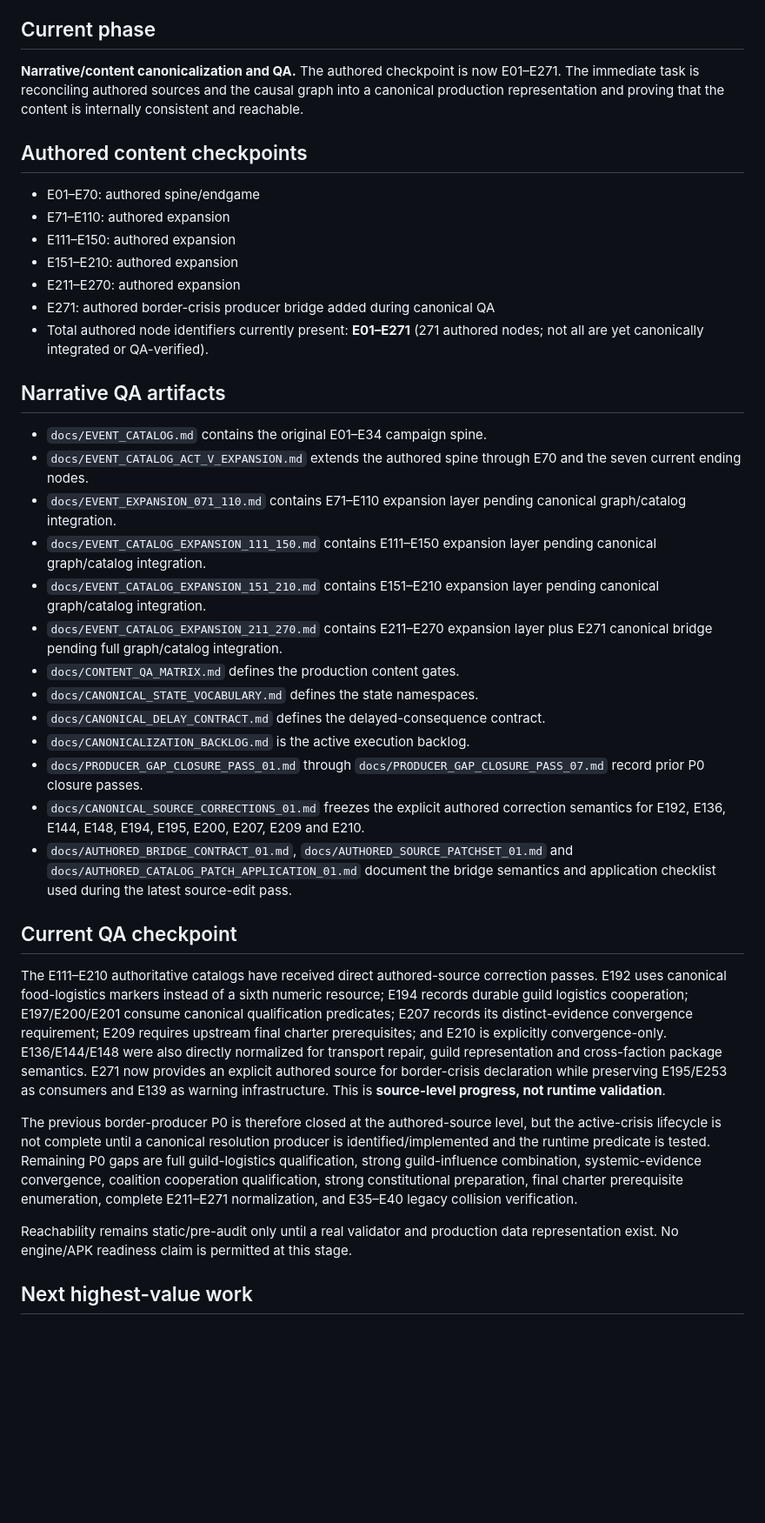
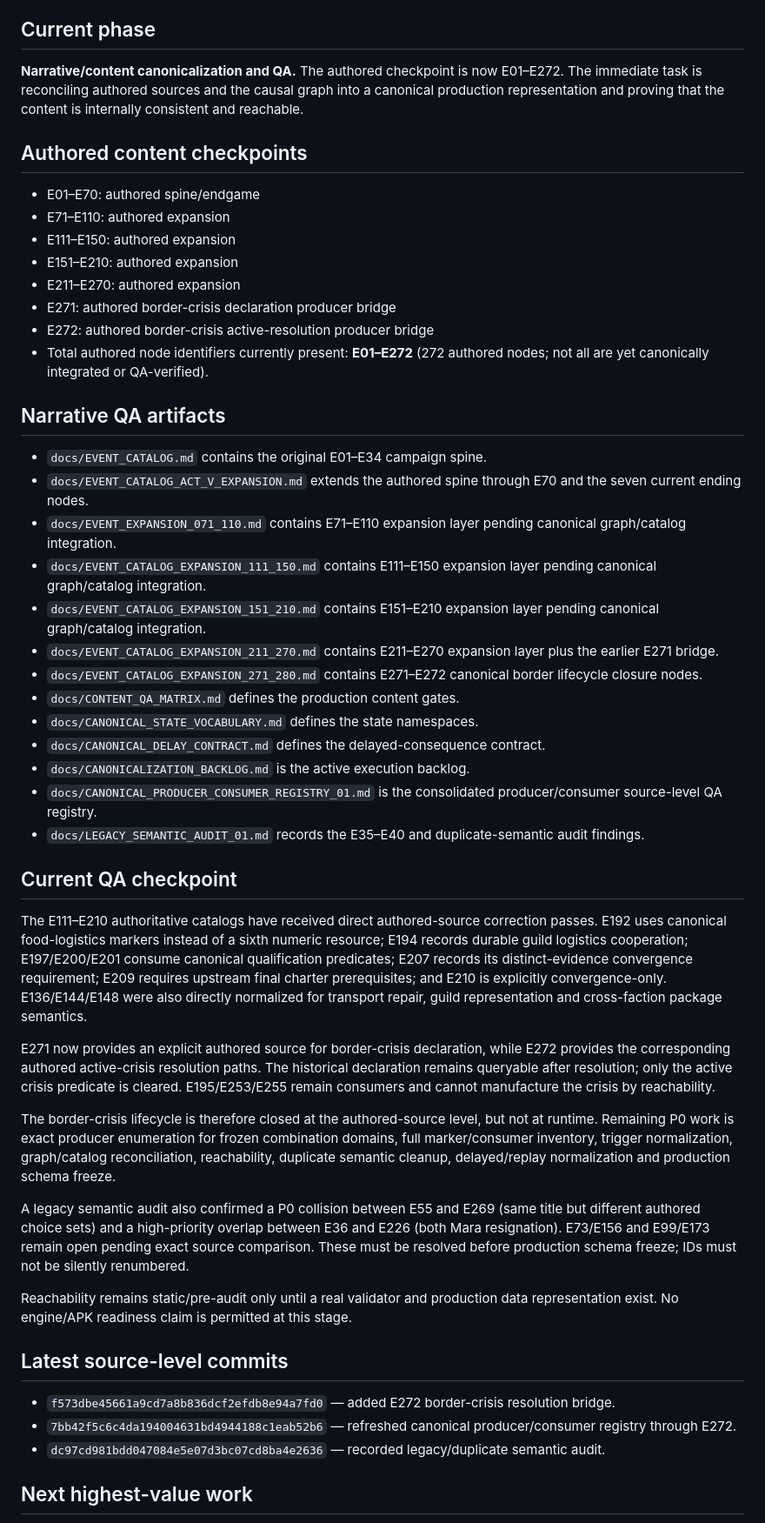
Before and after one commit to lukeniukrostyslav/choice-kingdom, a Markdown page: PROJECT_STATE.md, the part around one of its changes. Shown at 87% size. GitHub-like rendering; blank space fills up the shorter version.

Commit message:
docs: refresh project state after E272 and semantic audit

```diff
--- a/PROJECT_STATE.md
+++ b/PROJECT_STATE.md
@@ -31,7 +31,7 @@ No mock gameplay, fake completion, placeholder business logic presented as finis
 11. Treat the production AAB/signing/Play release as the final stage after APK and QA gates pass.
 
 ## Current phase
-**Narrative/content canonicalization and QA.** The authored checkpoint is now E01–E271. The immediate task is reconciling authored sources and the causal graph into a canonical production representation and proving that the content is internally consistent and reachable.
+**Narrative/content canonicalization and QA.** The authored checkpoint is now E01–E272. The immediate task is reconciling authored sources and the causal graph into a canonical production representation and proving that the content is internally consistent and reachable.
 
 ## Authored content checkpoints
 - E01–E70: authored spine/endgame
@@ -39,8 +39,9 @@ No mock gameplay, fake completion, placeholder business logic presented as finis
 - E111–E150: authored expansion
 - E151–E210: authored expansion
 - E211–E270: authored expansion
-- E271: authored border-crisis producer bridge added during canonical QA
-- Total authored node identifiers currently present: **E01–E271** (271 authored nodes; not all are yet canonically integrated or QA-verified).
+- E271: authored border-crisis declaration producer bridge
+- E272: authored border-crisis active-resolution producer bridge
+- Total authored node identifiers currently present: **E01–E272** (272 authored nodes; not all are yet canonically integrated or QA-verified).
 
 ## Narrative QA artifacts
 - `docs/EVENT_CATALOG.md` contains the original E01–E34 campaign spine.
@@ -48,20 +49,29 @@ No mock gameplay, fake completion, placeholder business logic presented as finis
 - `docs/EVENT_EXPANSION_071_110.md` contains E71–E110 expansion layer pending canonical graph/catalog integration.
 - `docs/EVENT_CATALOG_EXPANSION_111_150.md` contains E111–E150 expansion layer pending canonical graph/catalog integration.
 - `docs/EVENT_CATALOG_EXPANSION_151_210.md` contains E151–E210 expansion layer pending canonical graph/catalog integration.
-- `docs/EVENT_CATALOG_EXPANSION_211_270.md` contains E211–E270 expansion layer plus E271 canonical bridge pending full graph/catalog integration.
+- `docs/EVENT_CATALOG_EXPANSION_211_270.md` contains E211–E270 expansion layer plus the earlier E271 bridge.
+- `docs/EVENT_CATALOG_EXPANSION_271_280.md` contains E271–E272 canonical border lifecycle closure nodes.
 - `docs/CONTENT_QA_MATRIX.md` defines the production content gates.
 - `docs/CANONICAL_STATE_VOCABULARY.md` defines the state namespaces.
 - `docs/CANONICAL_DELAY_CONTRACT.md` defines the delayed-consequence contract.
 - `docs/CANONICALIZATION_BACKLOG.md` is the active execution backlog.
-- `docs/PRODUCER_GAP_CLOSURE_PASS_01.md` through `docs/PRODUCER_GAP_CLOSURE_PASS_07.md` record prior P0 closure passes.
-- `docs/CANONICAL_SOURCE_CORRECTIONS_01.md` freezes the explicit authored correction semantics for E192, E136, E144, E148, E194, E195, E200, E207, E209 and E210.
-- `docs/AUTHORED_BRIDGE_CONTRACT_01.md`, `docs/AUTHORED_SOURCE_PATCHSET_01.md` and `docs/AUTHORED_CATALOG_PATCH_APPLICATION_01.md` document the bridge semantics and application checklist used during the latest source-edit pass.
+- `docs/CANONICAL_PRODUCER_CONSUMER_REGISTRY_01.md` is the consolidated producer/consumer source-level QA registry.
+- `docs/LEGACY_SEMANTIC_AUDIT_01.md` records the E35–E40 and duplicate-semantic audit findings.
 
 ## Current QA checkpoint
-The E111–E210 authoritative catalogs have received direct authored-source correction passes. E192 uses canonical food-logistics markers instead of a sixth numeric resource; E194 records durable guild logistics cooperation; E197/E200/E201 consume canonical qualification predicates; E207 records its distinct-evidence convergence requirement; E209 requires upstream final charter prerequisites; and E210 is explicitly convergence-only. E136/E144/E148 were also directly normalized for transport repair, guild representation and cross-faction package semantics. E271 now provides an explicit authored source for border-crisis declaration while preserving E195/E253 as consumers and E139 as warning infrastructure. This is **source-level progress, not runtime validation**.
+The E111–E210 authoritative catalogs have received direct authored-source correction passes. E192 uses canonical food-logistics markers instead of a sixth numeric resource; E194 records durable guild logistics cooperation; E197/E200/E201 consume canonical qualification predicates; E207 records its distinct-evidence convergence requirement; E209 requires upstream final charter prerequisites; and E210 is explicitly convergence-only. E136/E144/E148 were also directly normalized for transport repair, guild representation and cross-faction package semantics.
 
-The previous border-producer P0 is therefore closed at the authored-source level, but the active-crisis lifecycle is not complete until a canonical resolution producer is identified/implemented and the runtime predicate is tested. Remaining P0 gaps are full guild-logistics qualification, strong guild-influence combination, systemic-evidence convergence, coalition cooperation qualification, strong constitutional preparation, final charter prerequisite enumeration, complete E211–E271 normalization, and E35–E40 legacy collision verification.
+E271 now provides an explicit authored source for border-crisis declaration, while E272 provides the corresponding authored active-crisis resolution paths. The historical declaration remains queryable after resolution; only the active crisis predicate is cleared. E195/E253/E255 remain consumers and cannot manufacture the crisis by reachability.
+
+The border-crisis lifecycle is therefore closed at the authored-source level, but not at runtime. Remaining P0 work is exact producer enumeration for frozen combination domains, full marker/consumer inventory, trigger normalization, graph/catalog reconciliation, reachability, duplicate semantic cleanup, delayed/replay normalization and production schema freeze.
+
+A legacy semantic audit also confirmed a P0 collision between E55 and E269 (same title but different authored choice sets) and a high-priority overlap between E36 and E226 (both Mara resignation). E73/E156 and E99/E173 remain open pending exact source comparison. These must be resolved before production schema freeze; IDs must not be silently renumbered.
 
 Reachability remains static/pre-audit only until a real validator and production data representation exist. No engine/APK readiness claim is permitted at this stage.
 
+## Latest source-level commits
+- `f573dbe45661a9cd7a8b836dcf2efdb8e94a7fd0` — added E272 border-crisis resolution bridge.
+- `7bb42f5c6c4da194004631bd4944188c1eab52b6` — refreshed canonical producer/consumer registry through E272.
+- `dc97cd981bdd047084e5e07d3bc07cd8ba4e2636` — recorded legacy/duplicate semantic audit.
+
 ## Next highest-value work
```
Also changed, not shown: other parts of PROJECT_STATE.md (+9 -10 lines).
